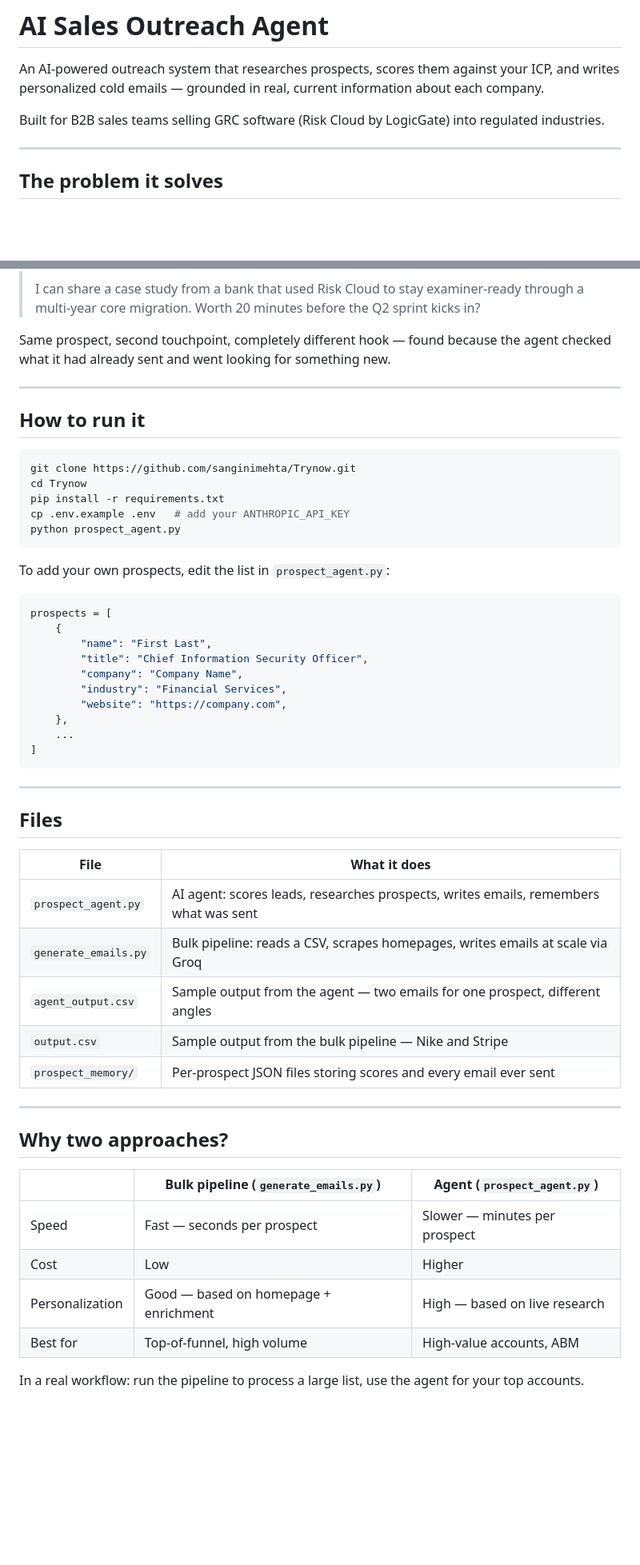
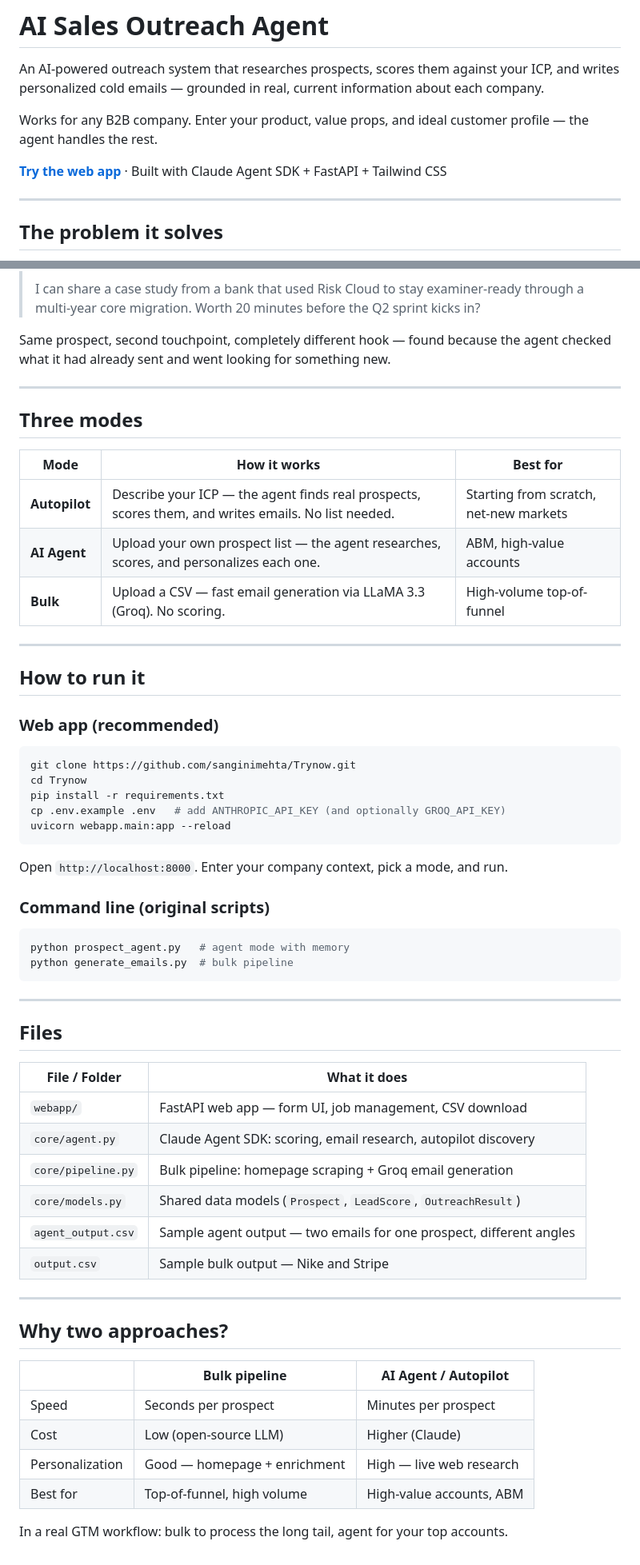
Before and after one commit to sanginimehta/Trynow, a Markdown page: README.md, 2 parts joined by grey strips. Shown at 80% size. GitHub-like rendering; blank space fills up the shorter version.

Commit message:
Update README — generalize framing, add web app section and three-mode table
Co-Authored-By: Claude Sonnet 4.6 <noreply@anthropic.com>

````diff
--- a/README.md
+++ b/README.md
@@ -2,7 +2,9 @@
 
 An AI-powered outreach system that researches prospects, scores them against your ICP, and writes personalized cold emails — grounded in real, current information about each company.
 
-Built for B2B sales teams selling GRC software (Risk Cloud by LogicGate) into regulated industries.
+Works for any B2B company. Enter your product, value props, and ideal customer profile — the agent handles the rest.
+
+**[Try the web app](#how-to-run-it)** · Built with Claude Agent SDK + FastAPI + Tailwind CSS
 
 ---
 
@@ -82,52 +84,59 @@ Same prospect, second touchpoint, completely different hook — found because th
 
 ---
 
+## Three modes
+
+| Mode | How it works | Best for |
+|---|---|---|
+| **Autopilot** | Describe your ICP — the agent finds real prospects, scores them, and writes emails. No list needed. | Starting from scratch, net-new markets |
+| **AI Agent** | Upload your own prospect list — the agent researches, scores, and personalizes each one. | ABM, high-value accounts |
+| **Bulk** | Upload a CSV — fast email generation via LLaMA 3.3 (Groq). No scoring. | High-volume top-of-funnel |
+
+---
+
 ## How to run it
+
+### Web app (recommended)
 
 ```bash
 git clone https://github.com/sanginimehta/Trynow.git
 cd Trynow
 pip install -r requirements.txt
-cp .env.example .env   # add your ANTHROPIC_API_KEY
-python prospect_agent.py
+cp .env.example .env   # add ANTHROPIC_API_KEY (and optionally GROQ_API_KEY)
+uvicorn webapp.main:app --reload
 ```
 
-To add your own prospects, edit the list in `prospect_agent.py`:
+Open `http://localhost:8000`. Enter your company context, pick a mode, and run.
 
-```python
-prospects = [
-    {
-        "name": "First Last",
-        "title": "Chief Information Security Officer",
-        "company": "Company Name",
-        "industry": "Financial Services",
-        "website": "https://company.com",
-    },
-    ...
-]
+### Command line (original scripts)
+
+```bash
+python prospect_agent.py   # agent mode with memory
+python generate_emails.py  # bulk pipeline
 ```
 
 ---
 
 ## Files
 
-| File | What it does |
+| File / Folder | What it does |
 |---|---|
-| `prospect_agent.py` | AI agent: scores leads, researches prospects, writes emails, remembers what was sent |
-| `generate_emails.py` | Bulk pipeline: reads a CSV, scrapes homepages, writes emails at scale via Groq |
-| `agent_output.csv` | Sample output from the agent — two emails for one prospect, different angles |
-| `output.csv` | Sample output from the bulk pipeline — Nike and Stripe |
-| `prospect_memory/` | Per-prospect JSON files storing scores and every email ever sent |
+| `webapp/` | FastAPI web app — form UI, job management, CSV download |
+| `core/agent.py` | Claude Agent SDK: scoring, email research, autopilot discovery |
+| `core/pipeline.py` | Bulk pipeline: homepage scraping + Groq email generation |
+| `core/models.py` | Shared data models (`Prospect`, `LeadScore`, `OutreachResult`) |
+| `agent_output.csv` | Sample agent output — two emails for one prospect, different angles |
+| `output.csv` | Sample bulk output — Nike and Stripe |
 
 ---
 
 ## Why two approaches?
 
-| | Bulk pipeline (`generate_emails.py`) | Agent (`prospect_agent.py`) |
+| | Bulk pipeline | AI Agent / Autopilot |
 |---|---|---|
-| Speed | Fast — seconds per prospect | Slower — minutes per prospect |
-| Cost | Low | Higher |
-| Personalization | Good — based on homepage + enrichment | High — based on live research |
+| Speed | Seconds per prospect | Minutes per prospect |
+| Cost | Low (open-source LLM) | Higher (Claude) |
+| Personalization | Good — homepage + enrichment | High — live web research |
 | Best for | Top-of-funnel, high volume | High-value accounts, ABM |
 
-In a real workflow: run the pipeline to process a large list, use the agent for your top accounts.
+In a real GTM workflow: bulk to process the long tail, agent for your top accounts.
````
